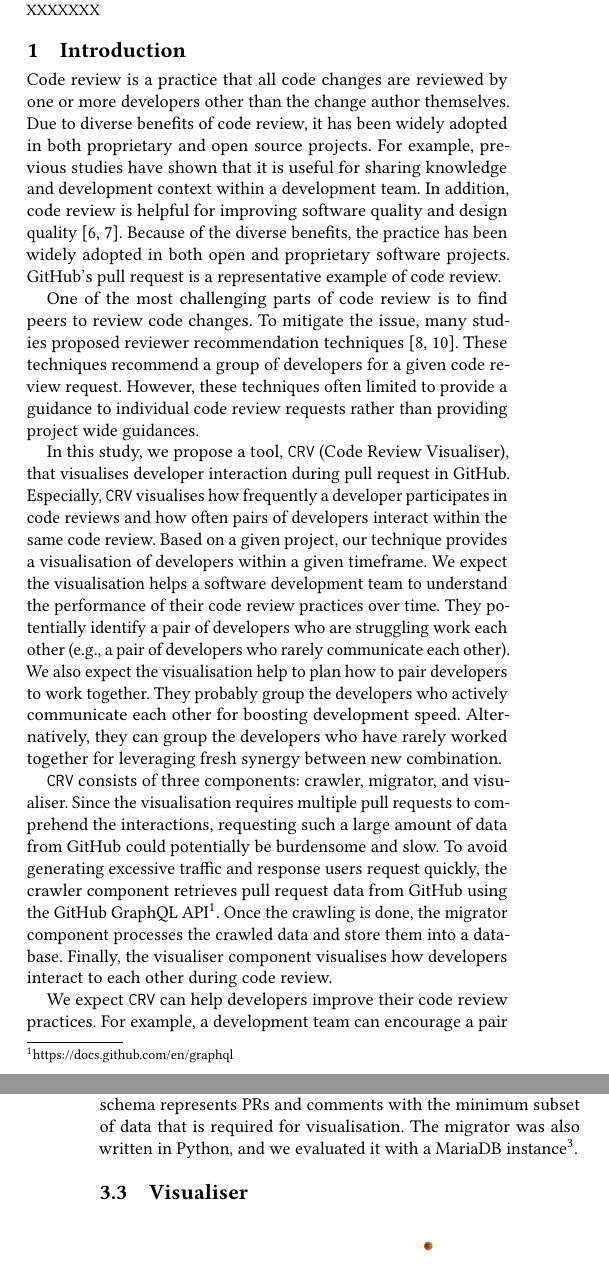
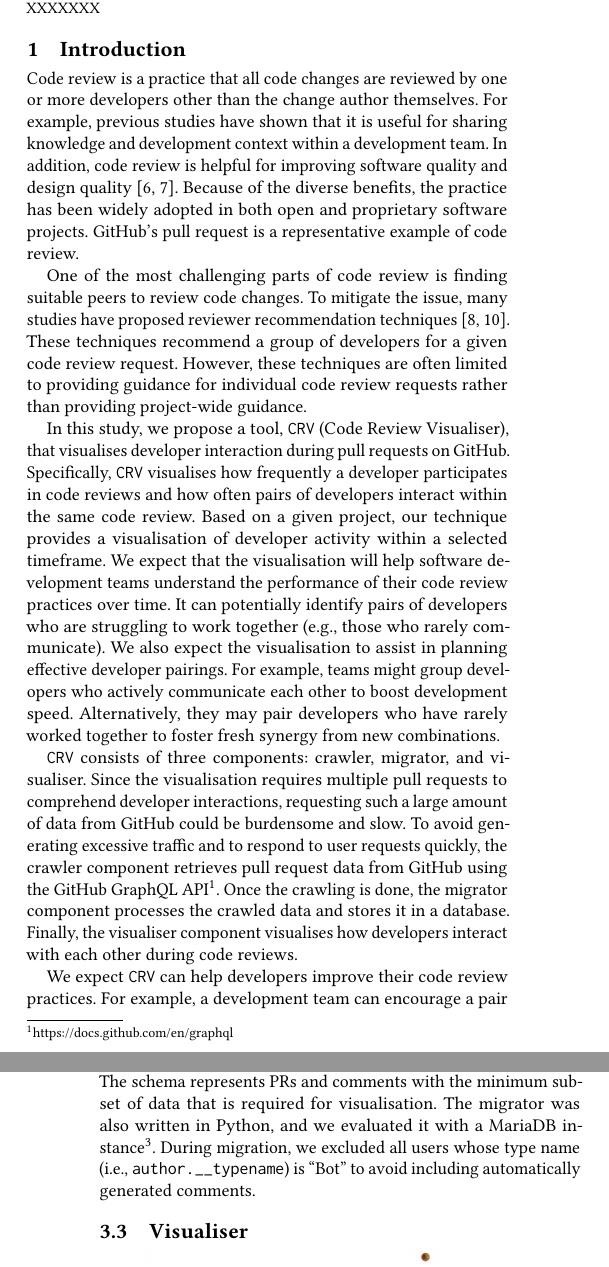
Before and after one commit to DanJBee/CodeReviewVisualisation, a LaTeX paper (FSE2025-Demo/main.tex): two parts of the columns of pages 1 and 3 of 4, joined at a grey line, cut so that both start at the same text. Compiled offline with pdfLaTeX.

Commit message:
address comments

```diff
--- a/FSE2025-Demo/main.tex
+++ b/FSE2025-Demo/main.tex
@@ -236,37 +236,34 @@ We expect that \service can help developers improve their code review practices
 
 
 Code review is a practice that all code changes are reviewed by one or more developers other than the change author themselves.
-Due to diverse benefits of code review, it has been widely adopted in both proprietary and open source projects.
 For example, previous studies have shown that it is useful for sharing knowledge and development context within a development team.
 In addition, code review is helpful for improving software quality and design quality~\cite{McIntosh14, Morales15}.
 Because of the diverse benefits, the practice has been widely adopted in both open and proprietary software projects.
 GitHub's pull request is a representative example of code review.
 
+One of the most challenging parts of code review is finding suitable peers to review code changes.
+To mitigate the issue, many studies have proposed reviewer recommendation techniques~\cite{Thongtanunam15, Yu16}.
+These techniques recommend a group of developers for a given code review request.
+However, these techniques are often limited to providing guidance for individual code review requests rather than providing project-wide guidance.
 
-One of the most challenging parts of code review is to find peers to review code changes.
-To mitigate the issue, many studies proposed reviewer recommendation techniques~\cite{Thongtanunam15, Yu16}.
-These techniques recommend a group of developers for a given code review request.
-However, these techniques often limited to provide a guidance to individual code review requests rather than providing project wide guidances.
-
-In this study, we propose a tool, \service (Code Review Visualiser), that visualises developer interaction during pull request in GitHub.
-Especially, \service visualises how frequently a developer participates in code reviews and how often pairs of developers interact within the same code review.
-Based on a given project, our technique provides a visualisation of developers within a given timeframe.
-We expect the visualisation helps a software development team to understand the performance of their code review practices over time.
-They potentially identify a pair of developers who are struggling work each other (e.g., a pair of developers who rarely communicate each other).
-We also expect the visualisation help to plan how to pair developers to work together.
-They probably group the developers who actively communicate each other for boosting development speed.
-Alternatively, they can group the developers who have rarely worked together for leveraging fresh synergy between new combination.
+In this study, we propose a tool, \service (Code Review Visualiser), that visualises developer interaction during pull requests on GitHub.
+Specifically, \service visualises how frequently a developer participates in code reviews and how often pairs of developers interact within the same code review.
+Based on a given project, our technique provides a visualisation of developer activity within a selected timeframe.
+We expect that the visualisation will help software development teams understand the performance of their code review practices over time.
+It can potentially identify pairs of developers who are struggling to work together (e.g., those who rarely communicate).
+We also expect the visualisation to assist in planning effective developer pairings.
+For example, teams might group developers who actively communicate each other to boost development speed.
+Alternatively, they may pair developers who have rarely worked together to foster fresh synergy from new combinations.
 
 \service  consists of three components: crawler, migrator, and visualiser.
-Since the visualisation requires multiple pull requests to comprehend the interactions, requesting such a large amount of data from GitHub could potentially be burdensome and slow.
-To avoid generating excessive traffic and response users request quickly, the crawler component retrieves pull request data from GitHub using the GitHub GraphQL API\footnote{\url{https://docs.github.com/en/graphql}}.
-Once the crawling is done, the migrator component processes the crawled data and store them into a database.
-Finally, the visualiser component visualises how developers interact to each other during code review.
-
+Since the visualisation requires multiple pull requests to comprehend developer interactions, requesting such a large amount of data from GitHub could be burdensome and slow.
+To avoid generating excessive traffic and to respond to user requests quickly, the crawler component retrieves pull request data from GitHub using the GitHub GraphQL API\footnote{\url{https://docs.github.com/en/graphql}}.
+Once the crawling is done, the migrator component processes the crawled data and stores it in a database.
+Finally, the visualiser component visualises how developers interact with each other during code reviews.
 
 We expect \service can help developers improve their code review practices.
-For example, a development team can encourage a pair of developers to work together if the pair has collaborated on many code review requests.
-Alternatively, they can consider changing code review pairs to bring from a fresh perspective.
+For example, a development team can encourage a pair of developers to work together if they have collaborated on many code review requests.
+Alternatively, the team can consider changing code review pairs to bring in a fresh perspective.
 
 %\section{Background}
 %\label{sec:background}
@@ -437,6 +438,7 @@ To mitigate the issues, we implemented a migrator that migrates the crawled API
 \Cref{fig:erd} presents an entity relationship diagram of our database schema.
 The schema represents PRs and comments with the minimum subset of data that is required for visualisation.
 The migrator was also written in Python, and we evaluated it with a MariaDB instance\footnote{\url{https://mariadb.com}}.
+During migration, we excluded all users whose type name (i.e., {\tt author.\_\_typename}) is ``Bot'' to avoid including automatically generated comments.
 
 \subsection{Visualiser}
 \label{sec:visualiser}
```
Also changed, not shown: FSE2025-Demo/reference.bib (+0 -6 lines), FSE2025-Demo/main.pdf, FSE2025-Demo/main.tex (48 more changed lines).
